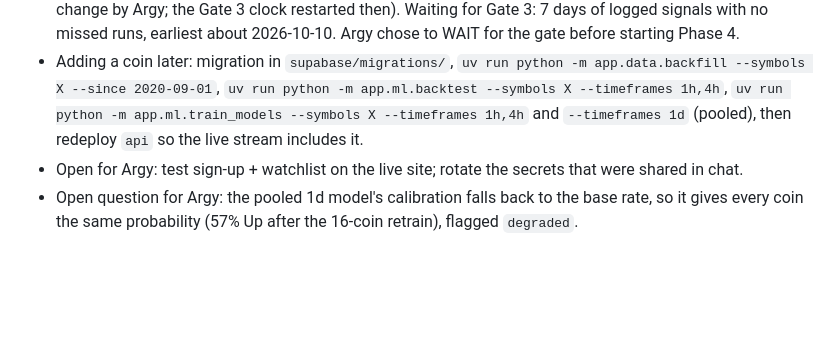
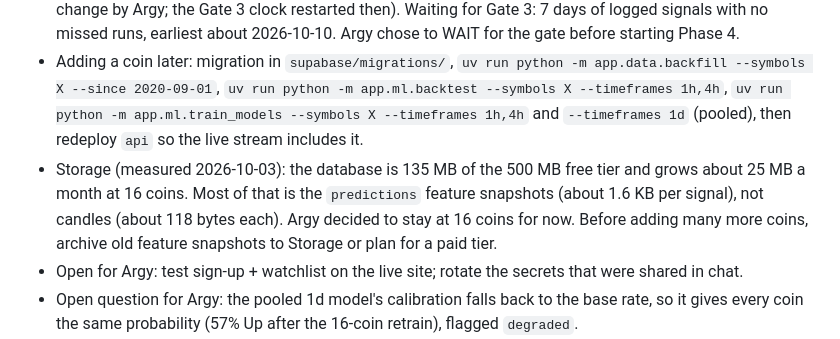
Before and after one commit to Argy1/TradeMatrix, a Markdown page: CLAUDE.md, the part around the change. Drawn GitHub-style; blank space fills up the shorter version.

Commit message:
docs: storage growth estimate, stay at 16 coins
Co-Authored-By: Claude Opus 5.5 <noreply@anthropic.com>

```diff
--- a/CLAUDE.md
+++ b/CLAUDE.md
@@ -125,6 +125,7 @@ Update this block as work progresses.
 - Sentry is live (web + api + worker). Supabase Auth Site URL set by Argy.
 - Phase 3 tasks all done (canvas comparison finished 2026-10-03). 16 coins since 2026-10-03 (scope change by Argy; the Gate 3 clock restarted then). Waiting for Gate 3: 7 days of logged signals with no missed runs, earliest about 2026-10-10. Argy chose to WAIT for the gate before starting Phase 4.
 - Adding a coin later: migration in `supabase/migrations/`, `uv run python -m app.data.backfill --symbols X --since 2020-09-01`, `uv run python -m app.ml.backtest --symbols X --timeframes 1h,4h`, `uv run python -m app.ml.train_models --symbols X --timeframes 1h,4h` and `--timeframes 1d` (pooled), then redeploy `api` so the live stream includes it.
+- Storage (measured 2026-10-03): the database is 135 MB of the 500 MB free tier and grows about 25 MB a month at 16 coins. Most of that is the `predictions` feature snapshots (about 1.6 KB per signal), not candles (about 118 bytes each). Argy decided to stay at 16 coins for now. Before adding many more coins, archive old feature snapshots to Storage or plan for a paid tier.
 - Open for Argy: test sign-up + watchlist on the live site; rotate the secrets that were shared in chat.
 - Open question for Argy: the pooled 1d model's calibration falls back to the base rate, so it gives every coin the same probability (57% Up after the 16-coin retrain), flagged `degraded`.
 - Supabase project: `TradeMatrix` (ref `hoanadzkysksfvgimukn`, ap-southeast-1). Railway: project `tradematrix`, services `api` (https://api-production-a829.up.railway.app) and `worker`. GitHub: https://github.com/Argy1/TradeMatrix (private).
```
